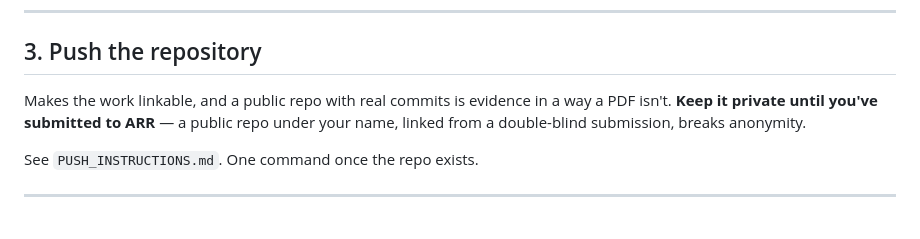
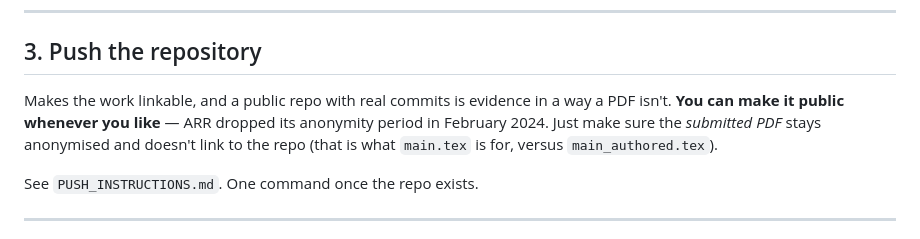
Before and after one commit to gazishoaib33/blp25-audit, a Markdown page: docs/USING_THIS_WORK.md, the part around the change. Rendered like a GitHub page.

```diff
--- a/docs/USING_THIS_WORK.md
+++ b/docs/USING_THIS_WORK.md
@@ -55,8 +55,10 @@ claiming results; very few describe changing their mind.
 ## 3. Push the repository
 
 Makes the work linkable, and a public repo with real commits is evidence in a way
-a PDF isn't. **Keep it private until you've submitted to ARR** — a public repo
-under your name, linked from a double-blind submission, breaks anonymity.
+a PDF isn't. **You can make it public whenever you like** — ARR dropped its
+anonymity period in February 2024. Just make sure the *submitted PDF* stays
+anonymised and doesn't link to the repo (that is what `main.tex` is for, versus
+`main_authored.tex`).
 
 See `PUSH_INSTRUCTIONS.md`. One command once the repo exists.
 
```
Also changed, not shown: docs/SUBMISSION_CHECKLIST.md (+8 -4 lines), docs/WHERE_TO_POST.md (added, +115 -0 lines).
